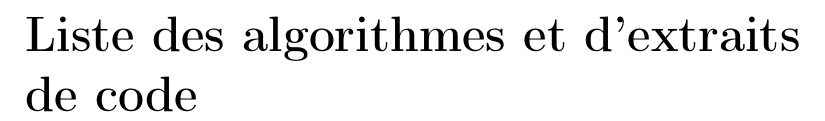
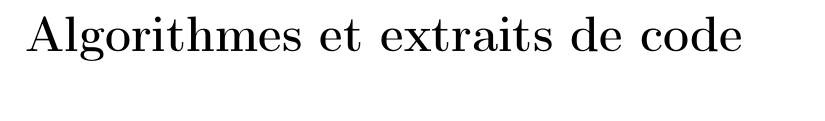
Before and after one commit to mohammedbelgoumri/pfe-report, a LaTeX thesis (main.tex): part of page 4 of 7, cut at the place of the change. Compiled offline with pdfLaTeX.

Commit message:
lstlisngs name

```diff
--- a/main.tex
+++ b/main.tex
@@ -52,7 +52,7 @@
 
 \usepackage{listings}
 \renewcommand\lstlistingname{Extrait de code}
-\renewcommand\lstlistlistingname{Liste des algorithmes et d'extraits de code}
+\renewcommand\lstlistlistingname{Algorithmes et extraits de code}
 %Code zones styling
 \definecolor{codegreen}{rgb}{0,0.6,0}
 \definecolor{codegray}{rgb}{0.5,0.5,0.5}
@@ -156,7 +156,7 @@
 		\listoffigures
 		\addcontentsline{toc}{chapter}{Table des figures}
 		\lstlistoflistings
-		\addcontentsline{toc}{chapter}{Liste des algorithmes et d'extraits de code}
+		\addcontentsline{toc}{chapter}{Algorithmes et extraits de code}
 		% \listofalgorithms
 	}
 	% \printabbreviations
```
Also changed, not shown: main.pdf.
